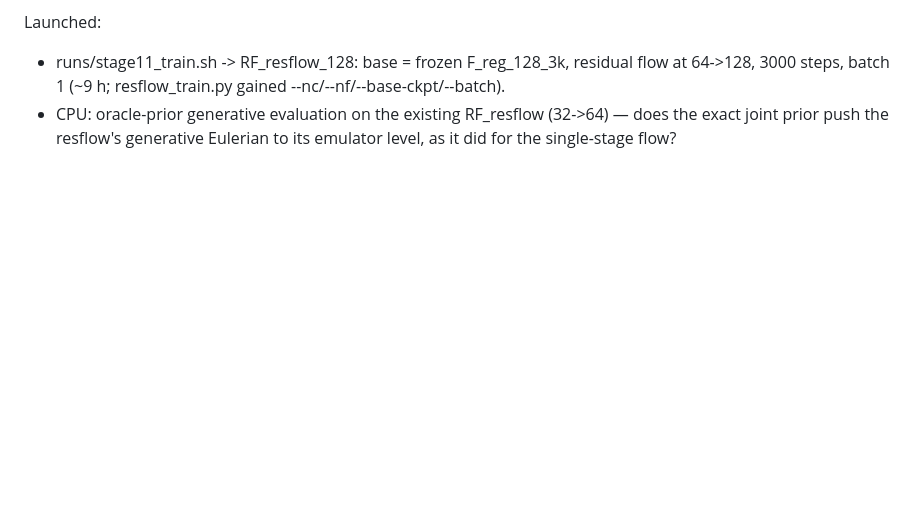
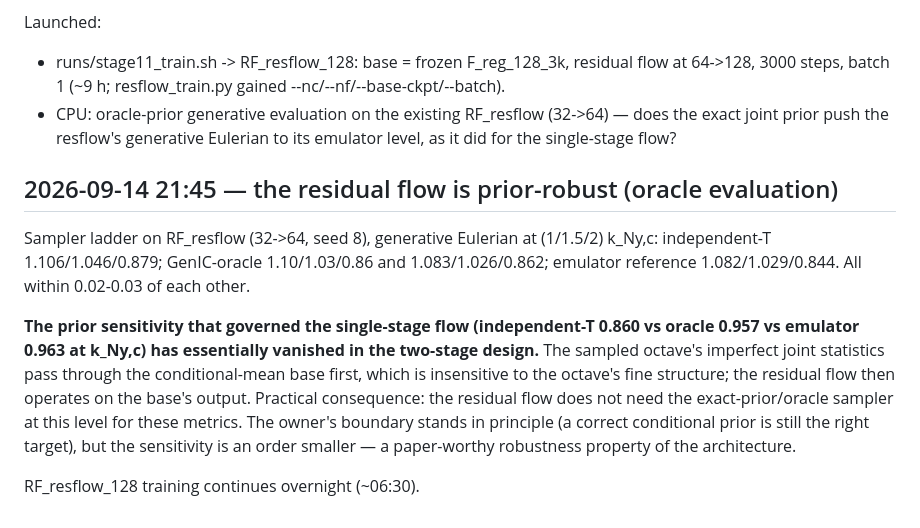
Before and after one commit to xwzhang98/progressive-sr, a Markdown page: runs/RUNLOG.md, the part around the change. Drawn GitHub-style; blank space fills up the shorter version.

Commit message:
The residual flow is prior-robust: all three octave samplers give the same generative Eulerian curves
Co-Authored-By: Claude Opus 5 (1M context) <noreply@anthropic.com>
Claude-Session: https://claude.ai/code/session_01HdzTrrjkUACZWrrCERPT9h

```diff
--- a/runs/RUNLOG.md
+++ b/runs/RUNLOG.md
@@ -1643,3 +1643,20 @@ Launched:
 - CPU: oracle-prior generative evaluation on the existing RF_resflow (32->64) — does the
   exact joint prior push the resflow's generative Eulerian to its emulator level, as it did
   for the single-stage flow?
+
+## 2026-09-14 21:45 — the residual flow is prior-robust (oracle evaluation)
+
+Sampler ladder on RF_resflow (32->64, seed 8), generative Eulerian at (1/1.5/2) k_Ny,c:
+independent-T 1.106/1.046/0.879; GenIC-oracle 1.10/1.03/0.86 and 1.083/1.026/0.862;
+emulator reference 1.082/1.029/0.844. All within 0.02-0.03 of each other.
+
+**The prior sensitivity that governed the single-stage flow (independent-T 0.860 vs oracle
+0.957 vs emulator 0.963 at k_Ny,c) has essentially vanished in the two-stage design.** The
+sampled octave's imperfect joint statistics pass through the conditional-mean base first,
+which is insensitive to the octave's fine structure; the residual flow then operates on the
+base's output. Practical consequence: the residual flow does not need the exact-prior/oracle
+sampler at this level for these metrics. The owner's boundary stands in principle (a correct
+conditional prior is still the right target), but the sensitivity is an order smaller — a
+paper-worthy robustness property of the architecture.
+
+RF_resflow_128 training continues overnight (~06:30).
```
